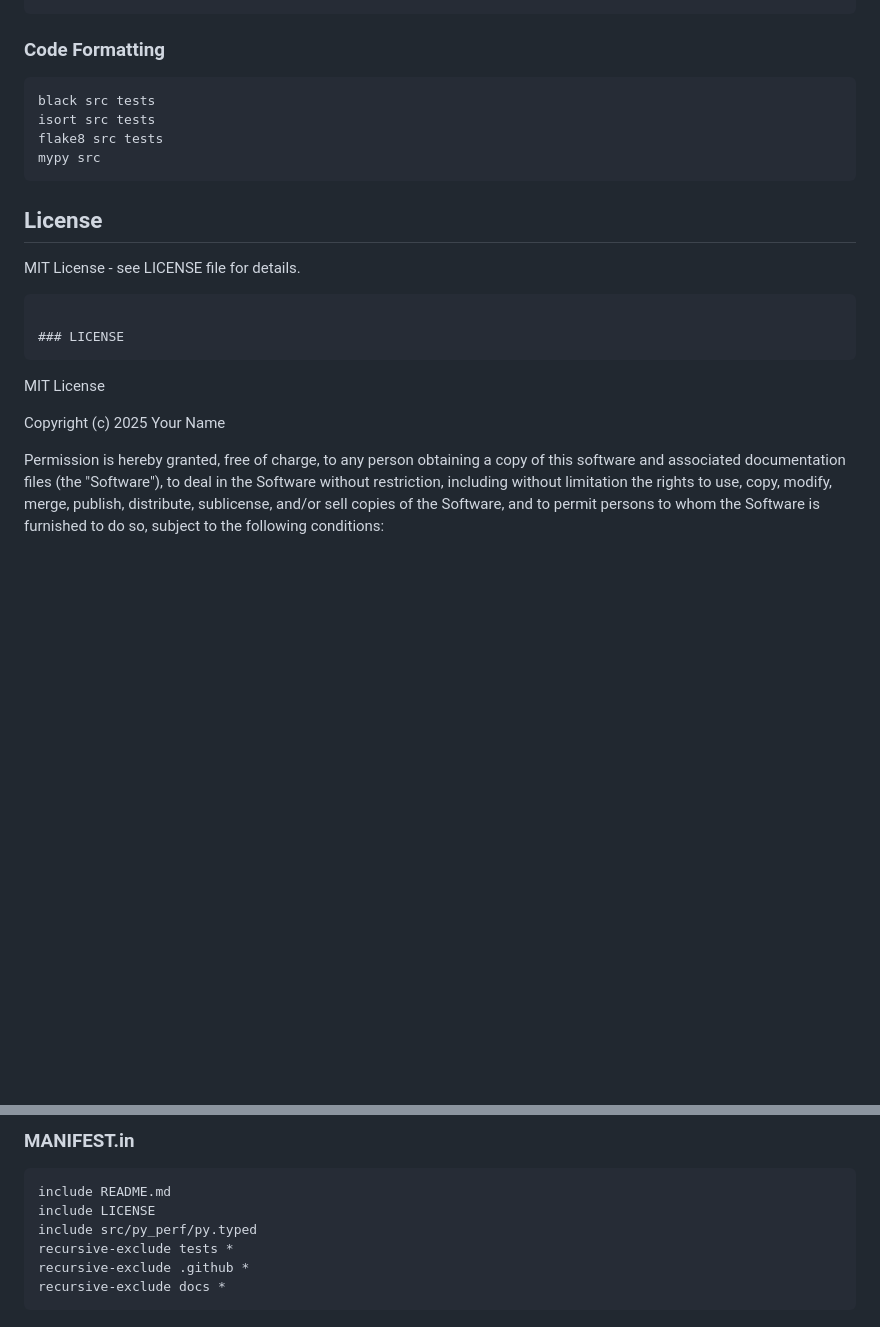
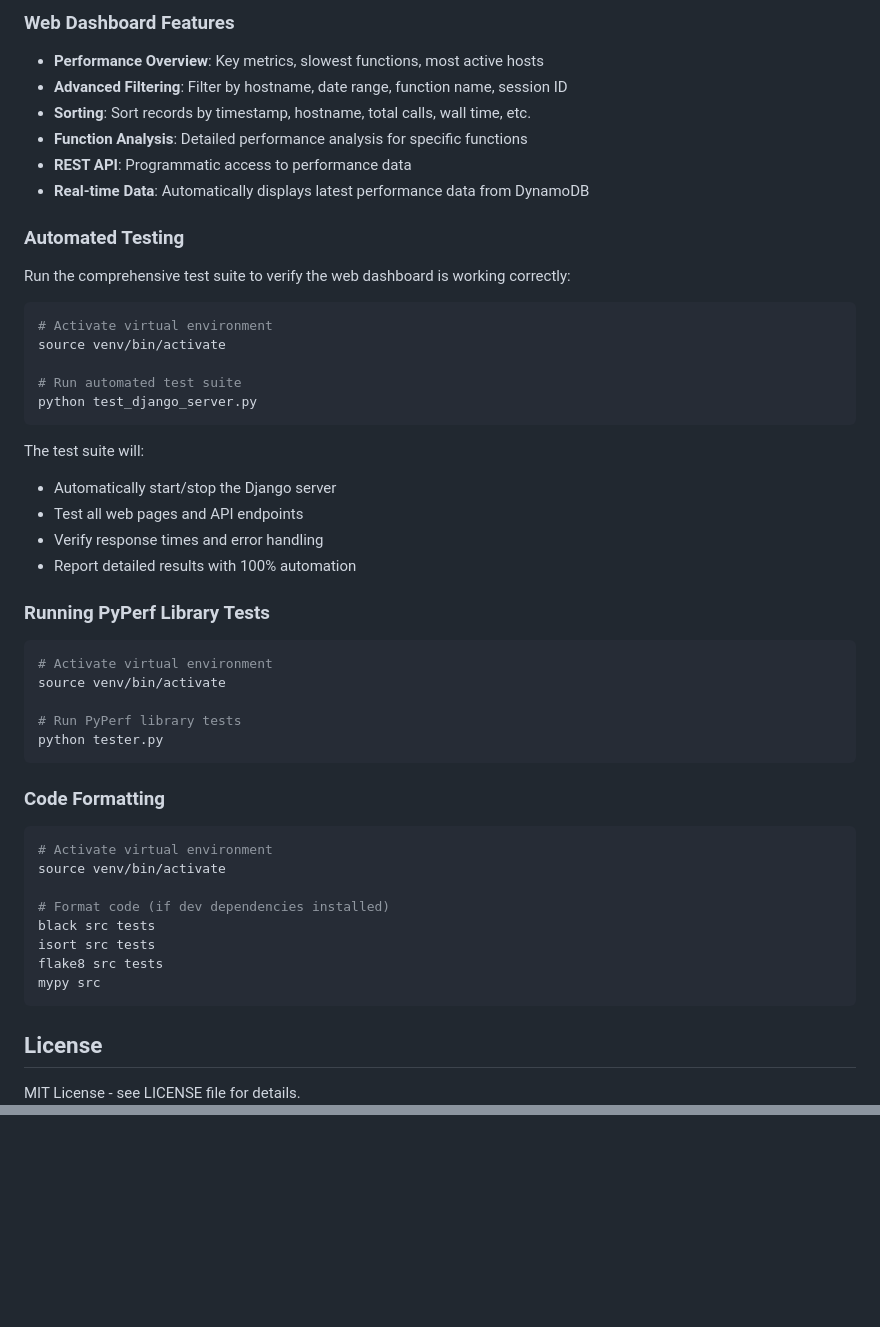
Before and after one commit to jeremycharlesgillespie/py-perf, a Markdown page: README.md, 2 parts joined by grey strips. Drawn GitHub-style; blank space fills up the shorter version.

````diff
--- a/README.md
+++ b/README.md
@@ -122,8 +131,47 @@ pytest
+### Web Dashboard Features
+
+- **Performance Overview**: Key metrics, slowest functions, most active hosts
+- **Advanced Filtering**: Filter by hostname, date range, function name, session ID
+- **Sorting**: Sort records by timestamp, hostname, total calls, wall time, etc.
+- **Function Analysis**: Detailed performance analysis for specific functions
+- **REST API**: Programmatic access to performance data
+- **Real-time Data**: Automatically displays latest performance data from DynamoDB
+
+### Automated Testing
+
+Run the comprehensive test suite to verify the web dashboard is working correctly:
+
+```bash
+# Activate virtual environment
+source venv/bin/activate
+
+# Run automated test suite
+python test_django_server.py
+```
+
+The test suite will:
+- Automatically start/stop the Django server
+- Test all web pages and API endpoints
+- Verify response times and error handling
+- Report detailed results with 100% automation
+
+### Running PyPerf Library Tests
+
+```bash
+# Activate virtual environment
+source venv/bin/activate
+
+# Run PyPerf library tests
+python tester.py
 ```
 
 ### Code Formatting
 
 ```bash
+# Activate virtual environment
+source venv/bin/activate
+
+# Format code (if dev dependencies installed)
 black src tests
 isort src tests
 flake8 src tests
@@ -133,18 +181,3 @@ mypy src
 ## License
 
 MIT License - see LICENSE file for details.
-```
-
-### LICENSE
-```
-MIT License
-
-Copyright (c) 2025 Your Name
-
-Permission is hereby granted, free of charge, to any person obtaining a copy
-of this software and associated documentation files (the "Software"), to deal
-in the Software without restriction, including without limitation the rights
-to use, copy, modify, merge, publish, distribute, sublicense, and/or sell
-copies of the Software, and to permit persons to whom the Software is
-furnished to do so, subject to the following conditions:
-
@@ -318,9 +183,0 @@ Thumbs.db
-### MANIFEST.in
-```
-include README.md
-include LICENSE
-include src/py_perf/py.typed
-recursive-exclude tests *
-recursive-exclude .github *
-recursive-exclude docs *
-```
````
Also changed, not shown: other parts of README.md (+83 -241 lines).
